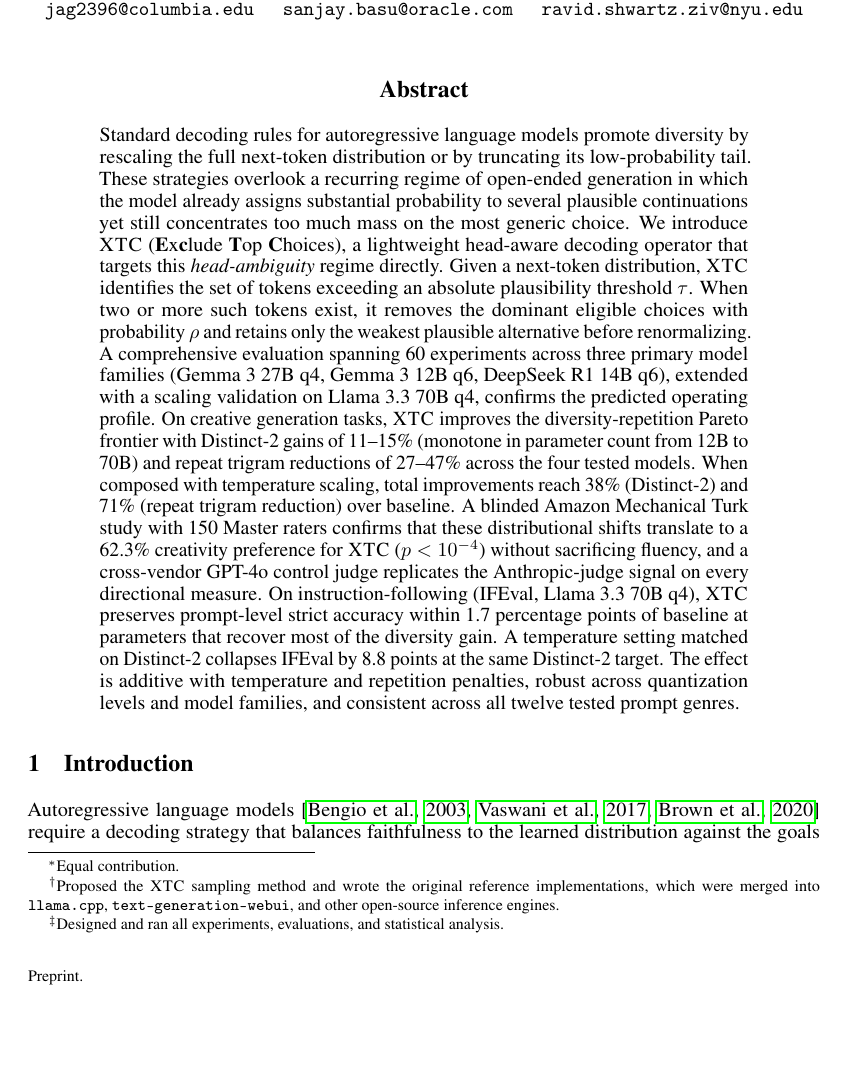
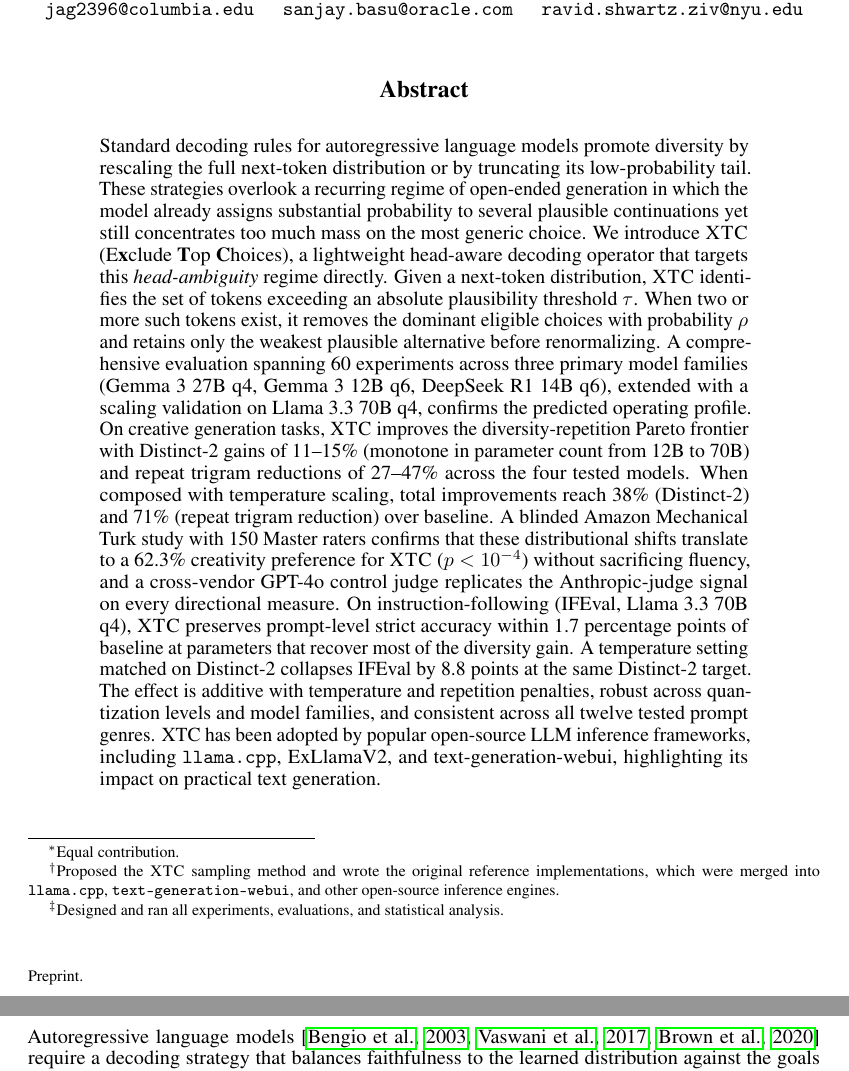
Before and after one commit to Hellisotherpeople/XTC-Head-Aware-Sampling-, a LaTeX paper (XTC/preprint.tex): part of page 1 of 41 before the commit and two parts of pages 1 and 2 of 41 after it, the two joined at a grey line, cut so that both start at the same text, the shorter picture padded with empty space. Compiled offline with pdfLaTeX.

Commit message:
Updates from Overleaf

```diff
--- a/XTC/preprint.tex
+++ b/XTC/preprint.tex
@@ -80,7 +80,7 @@
 \begin{abstract}
 Standard decoding rules for autoregressive language models promote diversity by rescaling the full next-token distribution or by truncating its low-probability tail.
 These strategies overlook a recurring regime of open-ended generation in which the model already assigns substantial probability to several plausible continuations yet still concentrates too much mass on the most generic choice.
-We introduce \xtc{} (\textbf{E}x\textbf{c}lude \textbf{T}op \textbf{C}hoices), a lightweight head-aware decoding operator that targets this \emph{head-ambiguity} regime directly.
+We introduce \xtc{} (E\textbf{x}clude \textbf{T}op \textbf{C}hoices), a lightweight head-aware decoding operator that targets this \emph{head-ambiguity} regime directly.
 Given a next-token distribution, \xtc{} identifies the set of tokens exceeding an absolute plausibility threshold~$\tau$.
 When two or more such tokens exist, it removes the dominant eligible choices with probability~$\rho$ and retains only the weakest plausible alternative before renormalizing.
 A comprehensive evaluation spanning 60 experiments across three primary model families (Gemma~3 27B q4, Gemma~3 12B q6, DeepSeek R1 14B q6), extended with a scaling validation on Llama 3.3 70B q4, confirms the predicted operating profile.
@@ -88,7 +88,10 @@ On creative generation tasks, \xtc{} improves the diversity-repetition Pareto fr
 When composed with temperature scaling, total improvements reach 38\% (Distinct-2) and 71\% (repeat trigram reduction) over baseline.
 A blinded Amazon Mechanical Turk study with 150 Master raters confirms that these distributional shifts translate to a 62.3\% creativity preference for \xtc{} ($p<10^{-4}$) without sacrificing fluency, and a cross-vendor GPT-4o control judge replicates the Anthropic-judge signal on every directional measure.
 On instruction-following (IFEval, Llama~3.3 70B q4), \xtc{} preserves prompt-level strict accuracy within 1.7 percentage points of baseline at parameters that recover most of the diversity gain. A temperature setting matched on Distinct-2 collapses IFEval by 8.8 points at the same Distinct-2 target.
-The effect is additive with temperature and repetition penalties, robust across quantization levels and model families, and consistent across all twelve tested prompt genres.
+The effect is additive with temperature and repetition penalties, robust across quantization levels and model families, and consistent across all twelve tested prompt genres. XTC has been adopted by popular open-source LLM inference
+frameworks, including \texttt{llama.cpp}, ExLlamaV2, and
+text-generation-webui, highlighting its impact on practical text
+generation.
 \end{abstract}
 
 
```
